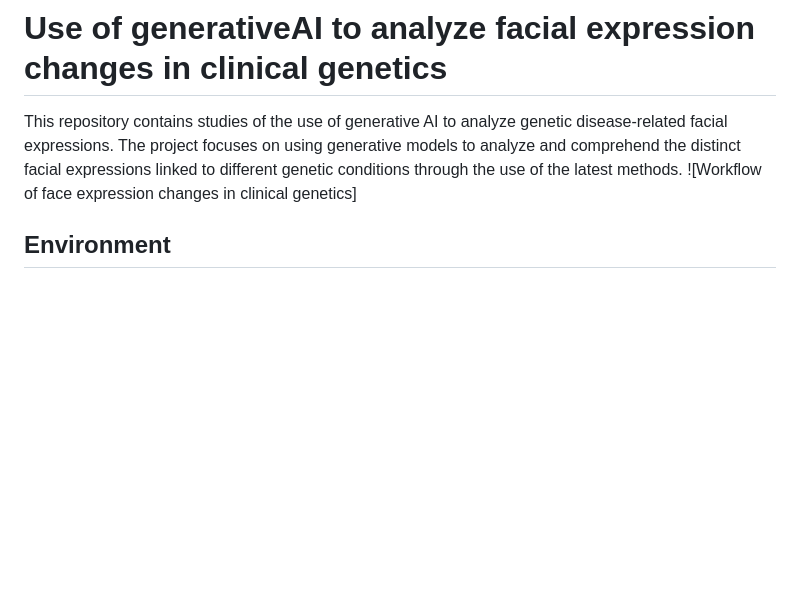
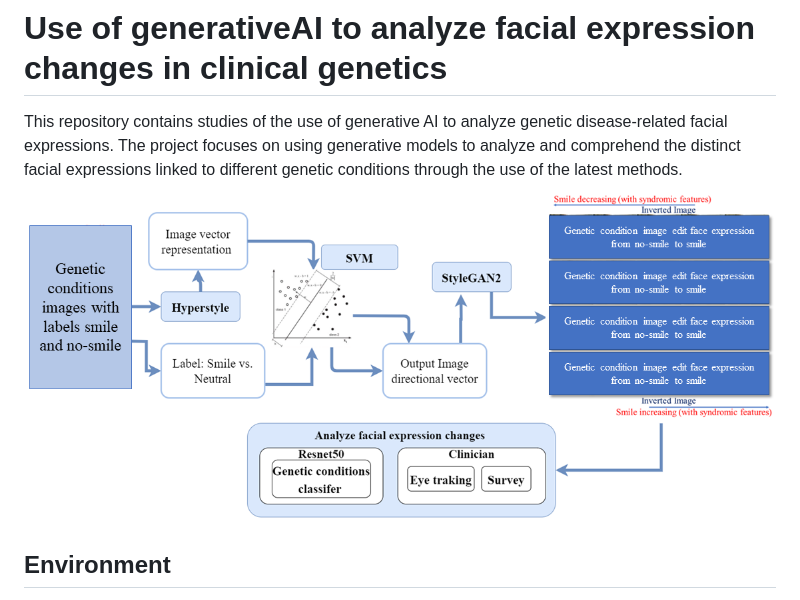
Before and after one commit to pateltanvi2992/Analyzing-Facial-Expressions-with-Generative-AI-in-Clinical-Genetics, a Markdown page: README.md, the part around the change. Drawn GitHub-style; blank space fills up the shorter version.

`````diff
--- a/README.md
+++ b/README.md
@@ -1,6 +1,6 @@
 # Use of generativeAI to analyze facial expression changes in clinical genetics
  This repository contains studies of the use of generative AI to analyze genetic disease-related facial expressions. The project focuses on using generative models to analyze and comprehend the distinct facial expressions linked to different genetic conditions through the use of the latest methods.
-![Workflow of face expression changes in clinical genetics]
+![Workflow of face expression changes in clinical genetics](images/Face_Expressions_chages_flowchart.png)
 ## Environment
 All required Python packages are listed in the ```environment/hyperstyle_env.yaml````file. Create and activate Python environment
 
`````
